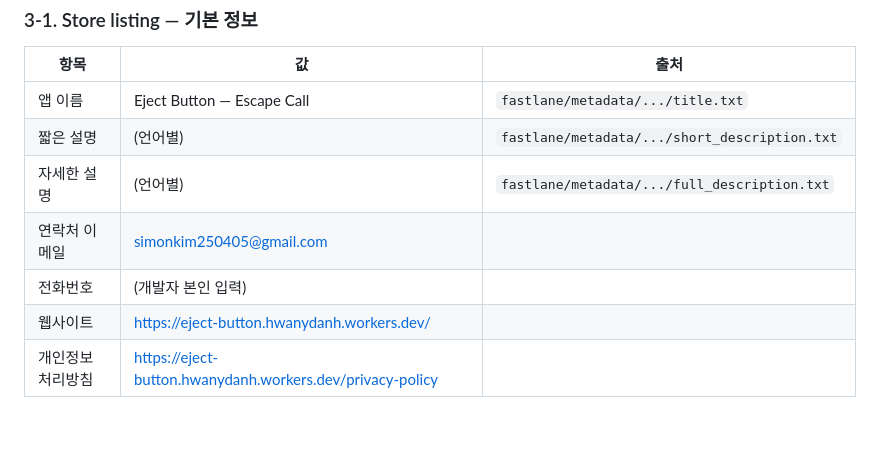
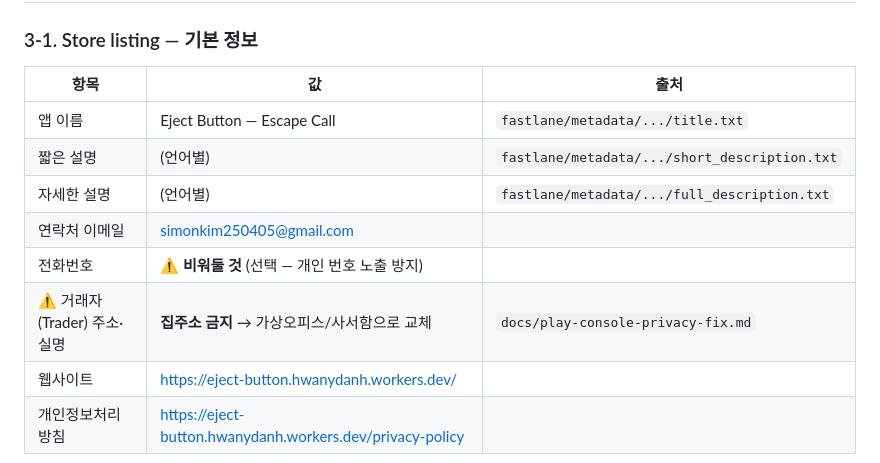
Before and after one commit to Simon-YHKim/eject-button, a Markdown page: docs/play-console-questionnaire.md, the part around the change. Drawn GitHub-style; blank space fills up the shorter version.

```diff
--- a/docs/play-console-questionnaire.md
+++ b/docs/play-console-questionnaire.md
@@ -165,7 +165,8 @@ IARC 설문 기반 예상 등급:
 | 짧은 설명 | (언어별) | `fastlane/metadata/.../short_description.txt` |
 | 자세한 설명 | (언어별) | `fastlane/metadata/.../full_description.txt` |
 | 연락처 이메일 | simonkim250405@gmail.com | |
-| 전화번호 | (개발자 본인 입력) | |
+| 전화번호 | ⚠️ **비워둘 것** (선택 — 개인 번호 노출 방지) | |
+| ⚠️ 거래자(Trader) 주소·실명 | **집주소 금지** → 가상오피스/사서함으로 교체 | `docs/play-console-privacy-fix.md` |
 | 웹사이트 | https://eject-button.hwanydanh.workers.dev/ | |
 | 개인정보처리방침 | https://eject-button.hwanydanh.workers.dev/privacy-policy | |
 
```
Also changed, not shown: docs/play-console-privacy-fix.md (added, +126 -0 lines), docs/play-console-walkthrough.md (+6 -1 lines).
